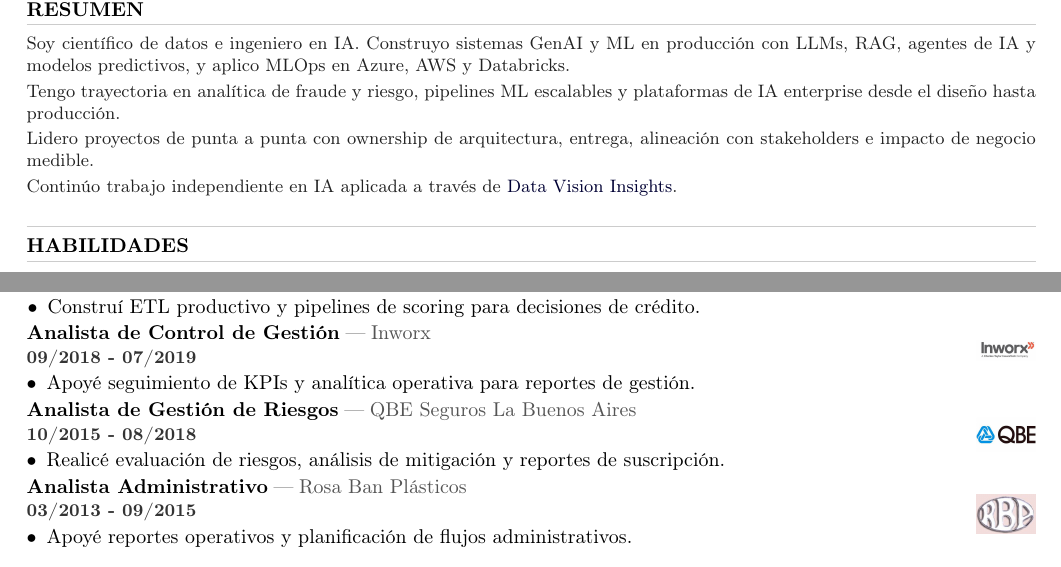
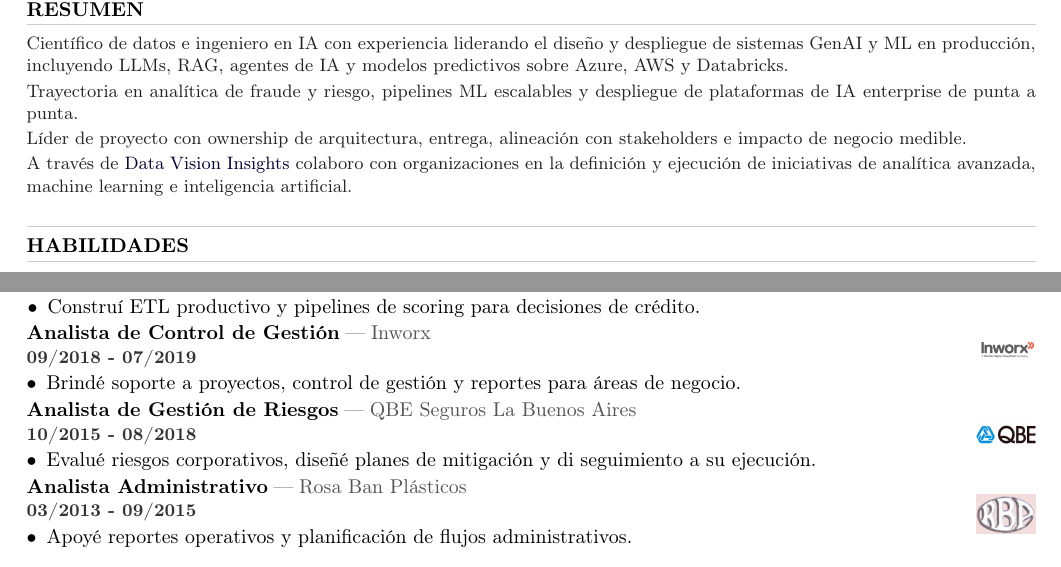
Before and after one commit to svbdatavision/cv-latex, a LaTeX CV (cv-modern/main.es.tex, which reads cv-modern/content/es/10-summary.tex, cv-modern/content/es/30-experience.tex): two parts of pages 1 and 2 of 2, joined at a grey line, cut so that both start at the same text. Compiled offline with pdfLaTeX.

Commit message:
Refine summaries and language sections

```diff
--- a/cv-modern/content/es/10-summary.tex
+++ b/cv-modern/content/es/10-summary.tex
@@ -1,11 +1,11 @@
 \cvsection{Resumen}
 
 {\small\color{cvtext}%
-\noindent Soy científico de datos e ingeniero en IA. Construyo sistemas GenAI y ML en producción con LLMs, RAG, agentes de IA y modelos predictivos, y aplico MLOps en Azure, AWS y Databricks.\par
+\noindent Científico de datos e ingeniero en IA con experiencia liderando el diseño y despliegue de sistemas GenAI y ML en producción, incluyendo LLMs, RAG, agentes de IA y modelos predictivos sobre Azure, AWS y Databricks.\par
 \vspace{0.14em}%
-\noindent Tengo trayectoria en analítica de fraude y riesgo, pipelines ML escalables y plataformas de IA enterprise desde el diseño hasta producción.\par
+\noindent Trayectoria en analítica de fraude y riesgo, pipelines ML escalables y despliegue de plataformas de IA enterprise de punta a punta.\par
 \vspace{0.14em}%
-\noindent Lidero proyectos de punta a punta con ownership de arquitectura, entrega, alineación con stakeholders e impacto de negocio medible.\par
+\noindent Líder de proyecto con ownership de arquitectura, entrega, alineación con stakeholders e impacto de negocio medible.\par
 \vspace{0.14em}%
-\noindent Continúo trabajo independiente en IA aplicada a través de \href{https://datavisioninsights.com/}{Data Vision Insights}.\par
+\noindent A través de \href{https://datavisioninsights.com/}{Data Vision Insights} colaboro con organizaciones en la definición y ejecución de iniciativas de analítica avanzada, machine learning e inteligencia artificial.\par
 }
--- a/cv-modern/content/es/30-experience.tex
+++ b/cv-modern/content/es/30-experience.tex
@@ -65,13 +65,13 @@
 
 \cventrylegacy{09/2018 - 07/2019}{Analista de Control de Gestión}{Inworx}{}{inworx.jpg}{%
 \begin{cvitemslegacy}
-  \item Apoyé seguimiento de KPIs y analítica operativa para reportes de gestión.
+  \item Brindé soporte a proyectos, control de gestión y reportes para áreas de negocio.
 \end{cvitemslegacy}%
 }
 
 \cventrylegacy{10/2015 - 08/2018}{Analista de Gestión de Riesgos}{QBE Seguros La Buenos Aires}{}{qbe.jpeg}{%
 \begin{cvitemslegacy}
-  \item Realicé evaluación de riesgos, análisis de mitigación y reportes de suscripción.
+  \item Evalué riesgos corporativos, diseñé planes de mitigación y di seguimiento a su ejecución.
 \end{cvitemslegacy}%
 }
 
```
Also changed, not shown: cv-modern/content/en/10-summary.tex (+4 -4 lines), cv-modern/content/en/30-experience.tex (+2 -2 lines).
